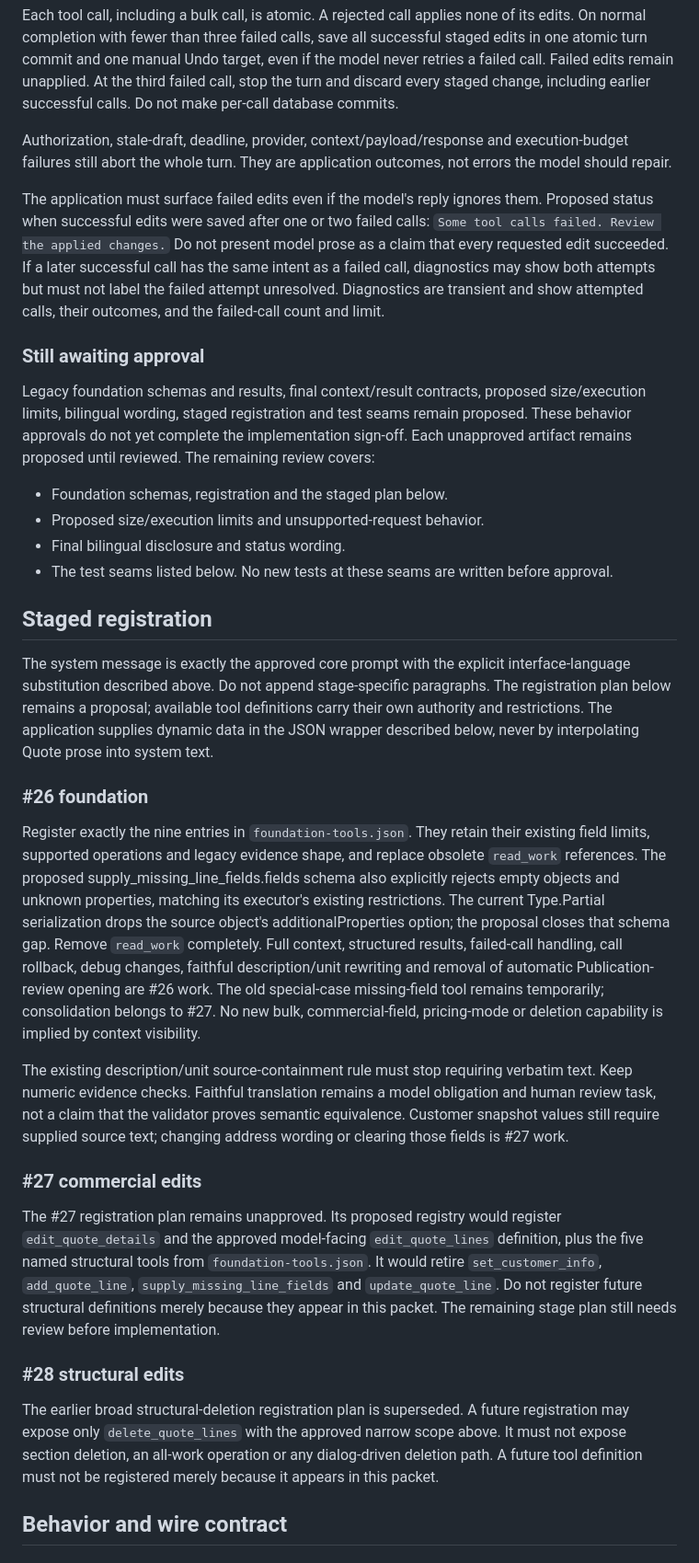
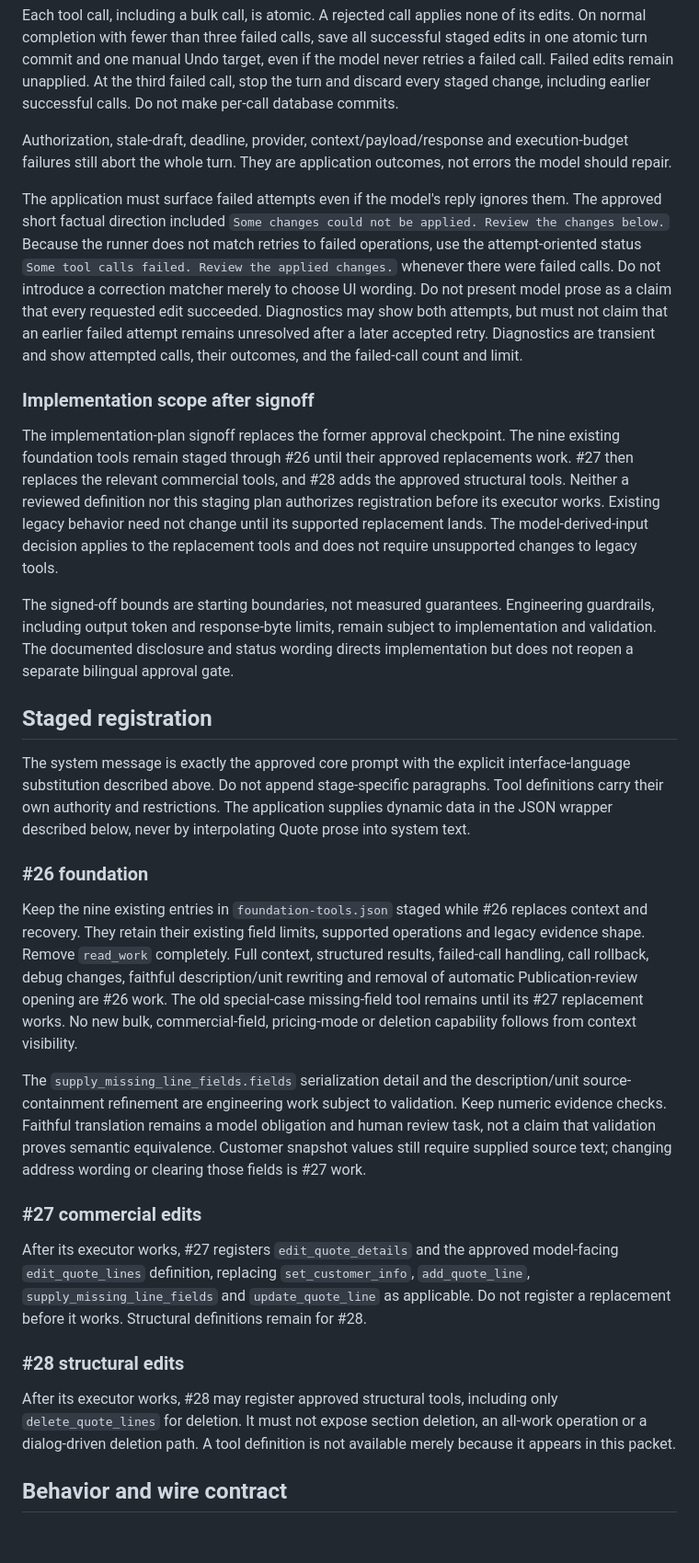
Before and after one commit to lbise/quote-app-proto, a Markdown page: docs/assistant-contract/README.md, the part around one of its changes. Shown at 92% size. Rendered like a GitHub page.

```diff
--- a/docs/assistant-contract/README.md
+++ b/docs/assistant-contract/README.md
@@ -107,34 +117,31 @@ Each tool call, including a bulk call, is atomic. A rejected call applies none o
 
 Authorization, stale-draft, deadline, provider, context/payload/response and execution-budget failures still abort the whole turn. They are application outcomes, not errors the model should repair.
 
-The application must surface failed edits even if the model's reply ignores them. Proposed status when successful edits were saved after one or two failed calls: `Some tool calls failed. Review the applied changes.` Do not present model prose as a claim that every requested edit succeeded. If a later successful call has the same intent as a failed call, diagnostics may show both attempts but must not label the failed attempt unresolved. Diagnostics are transient and show attempted calls, their outcomes, and the failed-call count and limit.
+The application must surface failed attempts even if the model's reply ignores them. The approved short factual direction included `Some changes could not be applied. Review the changes below.` Because the runner does not match retries to failed operations, use the attempt-oriented status `Some tool calls failed. Review the applied changes.` whenever there were failed calls. Do not introduce a correction matcher merely to choose UI wording. Do not present model prose as a claim that every requested edit succeeded. Diagnostics may show both attempts, but must not claim that an earlier failed attempt remains unresolved after a later accepted retry. Diagnostics are transient and show attempted calls, their outcomes, and the failed-call count and limit.
 
-### Still awaiting approval
+### Implementation scope after signoff
 
-Legacy foundation schemas and results, final context/result contracts, proposed size/execution limits, bilingual wording, staged registration and test seams remain proposed. These behavior approvals do not yet complete the implementation sign-off. Each unapproved artifact remains proposed until reviewed. The remaining review covers:
+The implementation-plan signoff replaces the former approval checkpoint. The nine existing foundation tools remain staged through #26 until their approved replacements work. #27 then replaces the relevant commercial tools, and #28 adds the approved structural tools. Neither a reviewed definition nor this staging plan authorizes registration before its executor works. Existing legacy behavior need not change until its supported replacement lands. The model-derived-input decision applies to the replacement tools and does not require unsupported changes to legacy tools.
 
-- Foundation schemas, registration and the staged plan below.
-- Proposed size/execution limits and unsupported-request behavior.
-- Final bilingual disclosure and status wording.
-- The test seams listed below. No new tests at these seams are written before approval.
+The signed-off bounds are starting boundaries, not measured guarantees. Engineering guardrails, including output token and response-byte limits, remain subject to implementation and validation. The documented disclosure and status wording directs implementation but does not reopen a separate bilingual approval gate.
 
 ## Staged registration
 
-The system message is exactly the approved core prompt with the explicit interface-language substitution described above. Do not append stage-specific paragraphs. The registration plan below remains a proposal; available tool definitions carry their own authority and restrictions. The application supplies dynamic data in the JSON wrapper described below, never by interpolating Quote prose into system text.
+The system message is exactly the approved core prompt with the explicit interface-language substitution described above. Do not append stage-specific paragraphs. Tool definitions carry their own authority and restrictions. The application supplies dynamic data in the JSON wrapper described below, never by interpolating Quote prose into system text.
 
 ### #26 foundation
 
-Register exactly the nine entries in `foundation-tools.json`. They retain their existing field limits, supported operations and legacy evidence shape, and replace obsolete `read_work` references. The proposed supply_missing_line_fields.fields schema also explicitly rejects empty objects and unknown properties, matching its executor's existing restrictions. The current Type.Partial serialization drops the source object's additionalProperties option; the proposal closes that schema gap. Remove `read_work` completely. Full context, structured results, failed-call handling, call rollback, debug changes, faithful description/unit rewriting and removal of automatic Publication-review opening are #26 work. The old special-case missing-field tool remains temporarily; consolidation belongs to #27. No new bulk, commercial-field, pricing-mode or deletion capability is implied by context visibility.
+Keep the nine existing entries in `foundation-tools.json` staged while #26 replaces context and recovery. They retain their existing field limits, supported operations and legacy evidence shape. Remove `read_work` completely. Full context, structured results, failed-call handling, call rollback, debug changes, faithful description/unit rewriting and removal of automatic Publication-review opening are #26 work. The old special-case missing-field tool remains until its #27 replacement works. No new bulk, commercial-field, pricing-mode or deletion capability follows from context visibility.
 
-The existing description/unit source-containment rule must stop requiring verbatim text. Keep numeric evidence checks. Faithful translation remains a model obligation and human review task, not a claim that the validator proves semantic equivalence. Customer snapshot values still require supplied source text; changing address wording or clearing those fields is #27 work.
+The `supply_missing_line_fields.fields` serialization detail and the description/unit source-containment refinement are engineering work subject to validation. Keep numeric evidence checks. Faithful translation remains a model obligation and human review task, not a claim that validation proves semantic equivalence. Customer snapshot values still require supplied source text; changing address wording or clearing those fields is #27 work.
 
 ### #27 commercial edits
 
-The #27 registration plan remains unapproved. Its proposed registry would register `edit_quote_details` and the approved model-facing `edit_quote_lines` definition, plus the five named structural tools from `foundation-tools.json`. It would retire `set_customer_info`, `add_quote_line`, `supply_missing_line_fields` and `update_quote_line`. Do not register future structural definitions merely because they appear in this packet. The remaining stage plan still needs review before implementation.
+After its executor works, #27 registers `edit_quote_details` and the approved model-facing `edit_quote_lines` definition, replacing `set_customer_info`, `add_quote_line`, `supply_missing_line_fields` and `update_quote_line` as applicable. Do not register a replacement before it works. Structural definitions remain for #28.
 
 ### #28 structural edits
 
-The earlier broad structural-deletion registration plan is superseded. A future registration may expose only `delete_quote_lines` with the approved narrow scope above. It must not expose section deletion, an all-work operation or any dialog-driven deletion path. A future tool definition must not be registered merely because it appears in this packet.
+After its executor works, #28 may register approved structural tools, including only `delete_quote_lines` for deletion. It must not expose section deletion, an all-work operation or a dialog-driven deletion path. A tool definition is not available merely because it appears in this packet.
 
 ## Behavior and wire contract
 
```
Also changed, not shown: other parts of docs/assistant-contract/README.md (+41 -31 lines), docs/assistant-contract/messages.md (+9 -7 lines).
